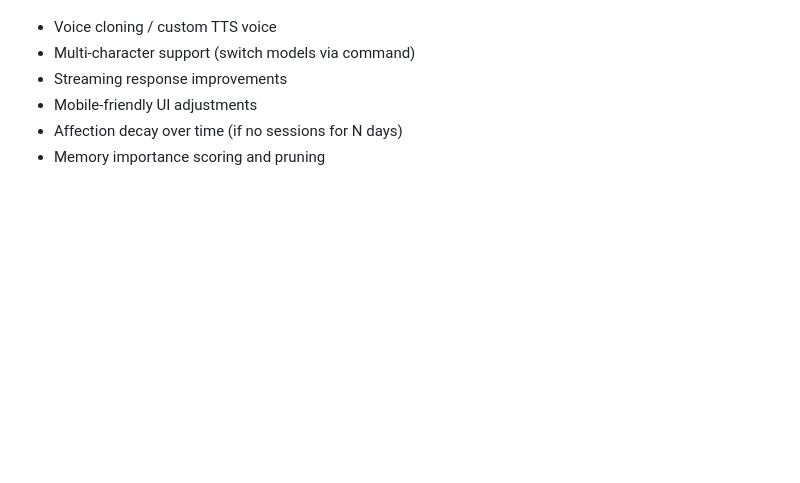
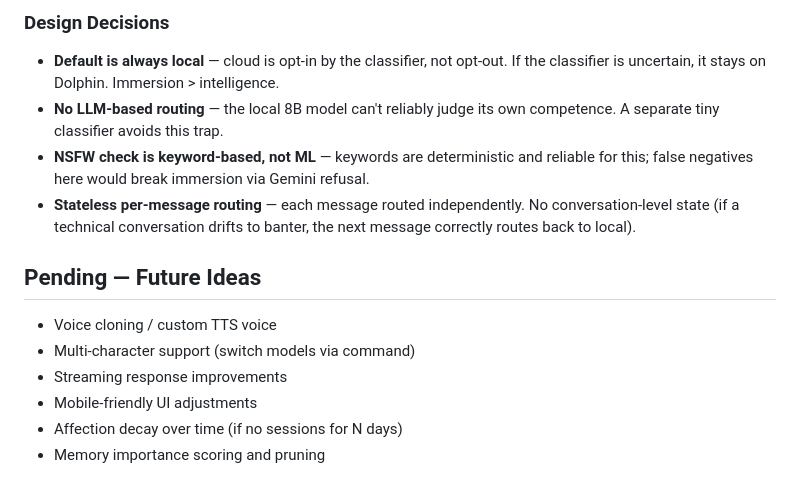
Before and after one commit to MaxatGoodNotes/ai-companion-setup, a Markdown page: PLAN.md, the part around one of its changes. GitHub-like rendering; blank space fills up the shorter version.

```diff
--- a/PLAN.md
+++ b/PLAN.md
@@ -90,3 +164,10 @@
+### Design Decisions
+- **Default is always local** — cloud is opt-in by the classifier, not opt-out. If the classifier is uncertain, it stays on Dolphin. Immersion > intelligence.
+- **No LLM-based routing** — the local 8B model can't reliably judge its own competence. A separate tiny classifier avoids this trap.
+- **NSFW check is keyword-based, not ML** — keywords are deterministic and reliable for this; false negatives here would break immersion via Gemini refusal.
+- **Stateless per-message routing** — each message routed independently. No conversation-level state (if a technical conversation drifts to banter, the next message correctly routes back to local).
+
+## Pending — Future Ideas
 - Voice cloning / custom TTS voice
 - Multi-character support (switch models via command)
 - Streaming response improvements
```
Also changed, not shown: other parts of PLAN.md (+76 -2 lines).
